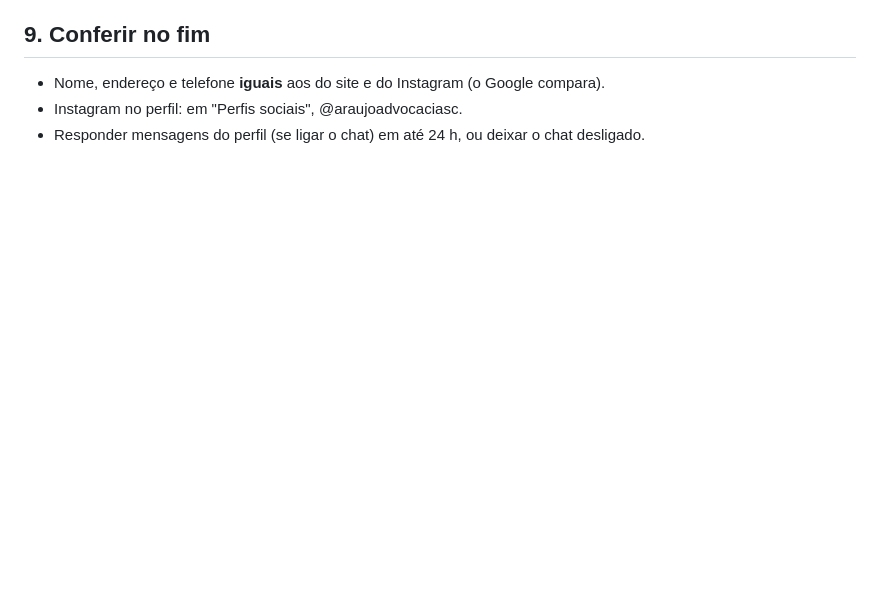
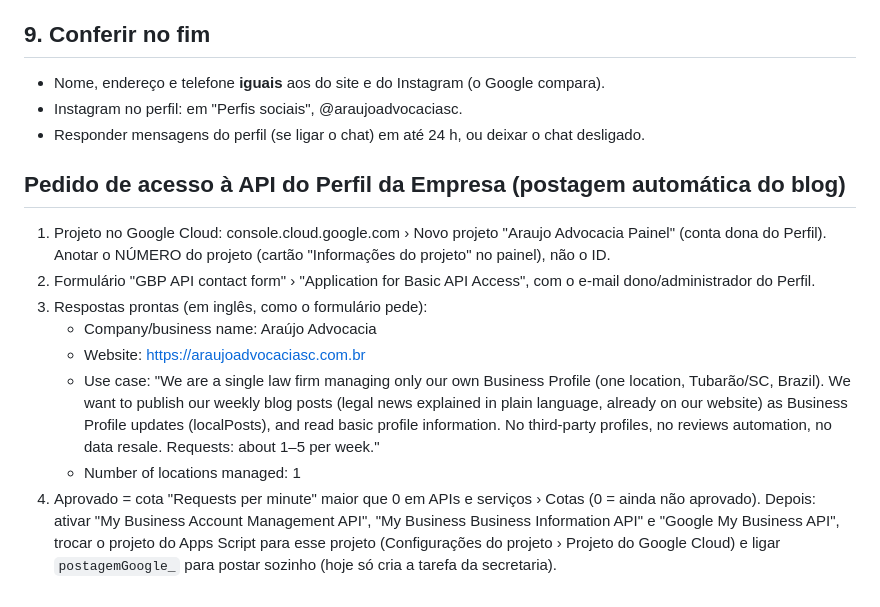
Before and after one commit to advogadajulianaraujo/site-araujo-advocacia, a Markdown page: docs/GOOGLE-PERFIL.md, the part around the change. Rendered like a GitHub page; blank space fills up the shorter version.

Commit message:
Guia: pedido de acesso à API do Perfil da Empresa
Co-Authored-By: Claude Opus 5.5 <noreply@anthropic.com>
Claude-Session: https://claude.ai/code/session_01EqbsW9m9UcoM78DaVcVLo1

```diff
--- a/docs/GOOGLE-PERFIL.md
+++ b/docs/GOOGLE-PERFIL.md
@@ -129,3 +129,21 @@ Nada de "garantimos", "ganhe", "100%", valores ou preços nas postagens.
 - Nome, endereço e telefone **iguais** aos do site e do Instagram (o Google compara).
 - Instagram no perfil: em "Perfis sociais", @araujoadvocaciasc.
 - Responder mensagens do perfil (se ligar o chat) em até 24 h, ou deixar o chat desligado.
+
+## Pedido de acesso à API do Perfil da Empresa (postagem automática do blog)
+
+1. Projeto no Google Cloud: console.cloud.google.com › Novo projeto "Araujo Advocacia Painel" (conta dona do Perfil).
+   Anotar o NÚMERO do projeto (cartão "Informações do projeto" no painel), não o ID.
+2. Formulário "GBP API contact form" › "Application for Basic API Access", com o e-mail dono/administrador do Perfil.
+3. Respostas prontas (em inglês, como o formulário pede):
+   - Company/business name: Araújo Advocacia
+   - Website: https://araujoadvocaciasc.com.br
+   - Use case: "We are a single law firm managing only our own Business Profile (one location, Tubarão/SC, Brazil).
+     We want to publish our weekly blog posts (legal news explained in plain language, already on our website)
+     as Business Profile updates (localPosts), and read basic profile information. No third-party profiles,
+     no reviews automation, no data resale. Requests: about 1–5 per week."
+   - Number of locations managed: 1
+4. Aprovado = cota "Requests per minute" maior que 0 em APIs e serviços › Cotas (0 = ainda não aprovado).
+   Depois: ativar "My Business Account Management API", "My Business Business Information API" e "Google My Business API",
+   trocar o projeto do Apps Script para esse projeto (Configurações do projeto › Projeto do Google Cloud) e ligar `postagemGoogle_`
+   para postar sozinho (hoje só cria a tarefa da secretaria).
```
